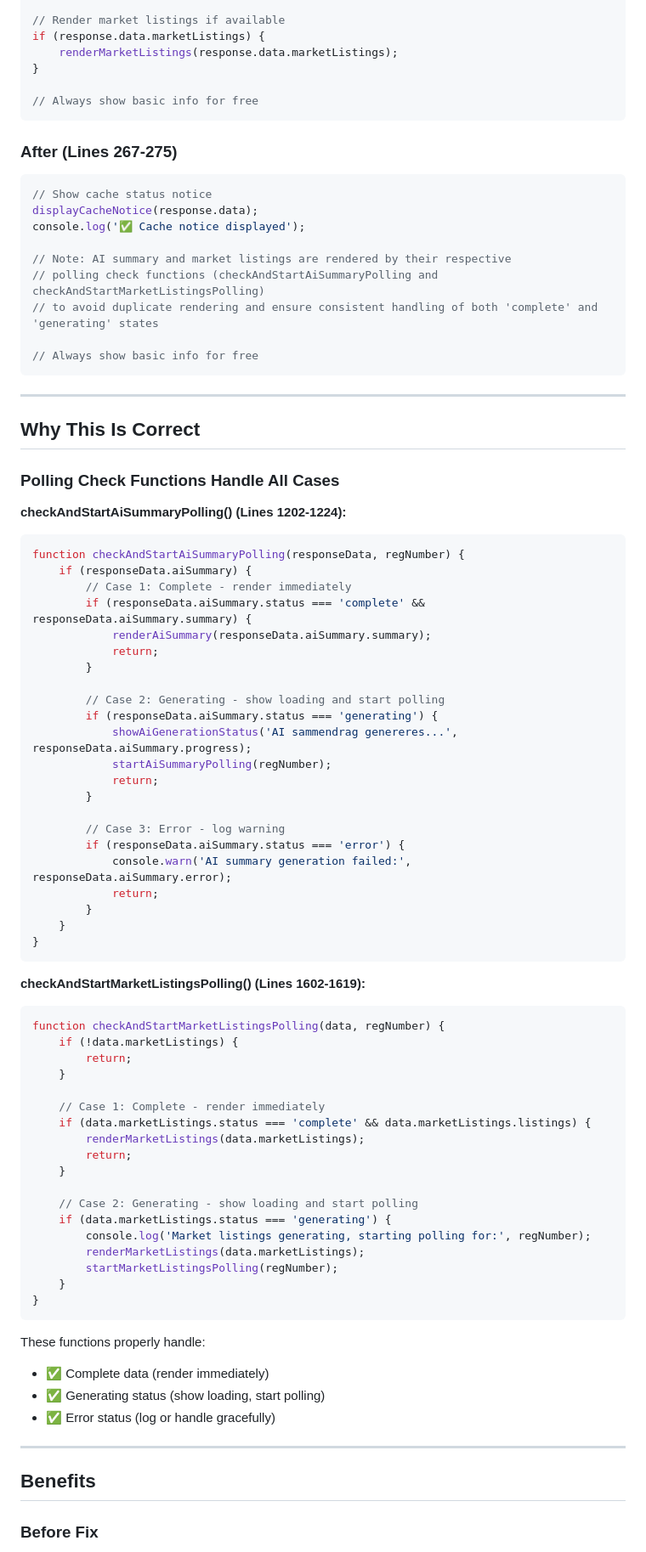
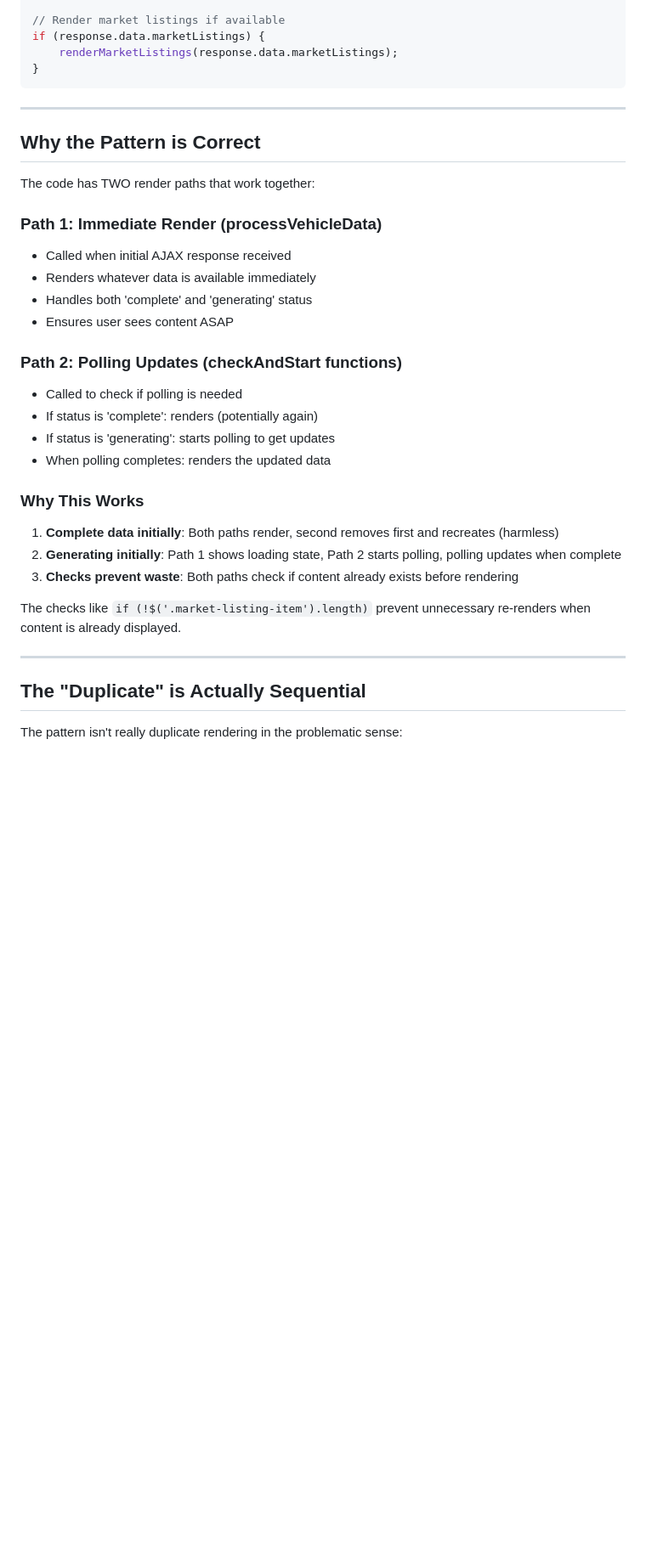
Before and after one commit to zulfi-git/Beepi-WP, a Markdown page: docs/fixes/DUPLICATE_RENDERING_FIX.md, the part around one of its changes. Shown at 85% size. GitHub-like rendering; blank space fills up the shorter version.

````diff
--- a/docs/fixes/DUPLICATE_RENDERING_FIX.md
+++ b/docs/fixes/DUPLICATE_RENDERING_FIX.md
@@ -71,88 +44,37 @@ if (response.data.aiSummary) {
 if (response.data.marketListings) {
     renderMarketListings(response.data.marketListings);
 }
-
-// Always show basic info for free
-```
-
-### After (Lines 267-275)
-
-```javascript
-// Show cache status notice
-displayCacheNotice(response.data);
-console.log('✅ Cache notice displayed');
-
-// Note: AI summary and market listings are rendered by their respective
-// polling check functions (checkAndStartAiSummaryPolling and checkAndStartMarketListingsPolling)
-// to avoid duplicate rendering and ensure consistent handling of both 'complete' and 'generating' states
-
-// Always show basic info for free
 ```
 
 ---
 
-## Why This Is Correct
+## Why the Pattern is Correct
 
-### Polling Check Functions Handle All Cases
+The code has TWO render paths that work together:
 
-**checkAndStartAiSummaryPolling() (Lines 1202-1224):**
+### Path 1: Immediate Render (processVehicleData)
+- Called when initial AJAX response received
+- Renders whatever data is available immediately
+- Handles both 'complete' and 'generating' status
+- Ensures user sees content ASAP
 
-```javascript
-function checkAndStartAiSummaryPolling(responseData, regNumber) {
-    if (responseData.aiSummary) {
-        // Case 1: Complete - render immediately
-        if (responseData.aiSummary.status === 'complete' && responseData.aiSummary.summary) {
-            renderAiSummary(responseData.aiSummary.summary);
-            return;
-        }
+### Path 2: Polling Updates (checkAndStart functions)
+- Called to check if polling is needed
+- If status is 'complete': renders (potentially again)
+- If status is 'generating': starts polling to get updates
+- When polling completes: renders the updated data
 
-        // Case 2: Generating - show loading and start polling
-        if (responseData.aiSummary.status === 'generating') {
-            showAiGenerationStatus('AI sammendrag genereres...', responseData.aiSummary.progress);
-            startAiSummaryPolling(regNumber);
-            return;
-        }
+### Why This Works
 
-        // Case 3: Error - log warning
-        if (responseData.aiSummary.status === 'error') {
-            console.warn('AI summary generation failed:', responseData.aiSummary.error);
-            return;
-        }
-    }
-}
-```
+1. **Complete data initially**: Both paths render, second removes first and recreates (harmless)
+2. **Generating initially**: Path 1 shows loading state, Path 2 starts polling, polling updates when complete
+3. **Checks prevent waste**: Both paths check if content already exists before rendering
 
-**checkAndStartMarketListingsPolling() (Lines 1602-1619):**
-
-```javascript
-function checkAndStartMarketListingsPolling(data, regNumber) {
-    if (!data.marketListings) {
-        return;
-    }
-
-    // Case 1: Complete - render immediately
-    if (data.marketListings.status === 'complete' && data.marketListings.listings) {
-        renderMarketListings(data.marketListings);
-        return;
-    }
-
-    // Case 2: Generating - show loading and start polling
-    if (data.marketListings.status === 'generating') {
-        console.log('Market listings generating, starting polling for:', regNumber);
-        renderMarketListings(data.marketListings);
-        startMarketListingsPolling(regNumber);
-    }
-}
-```
-
-These functions properly handle:
-- ✅ Complete data (render immediately)
-- ✅ Generating status (show loading, start polling)
-- ✅ Error status (log or handle gracefully)
+The checks like `if (!$('.market-listing-item').length)` prevent unnecessary re-renders when content is already displayed.
 
 ---
 
-## Benefits
+## The "Duplicate" is Actually Sequential
 
-### Before Fix
+The pattern isn't really duplicate rendering in the problematic sense:
 
````
Also changed, not shown: other parts of docs/fixes/DUPLICATE_RENDERING_FIX.md (+46 -153 lines).
